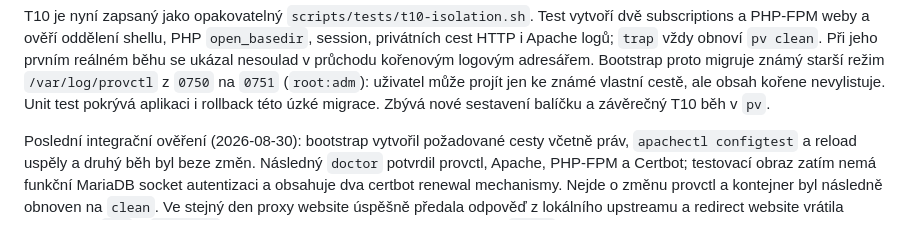
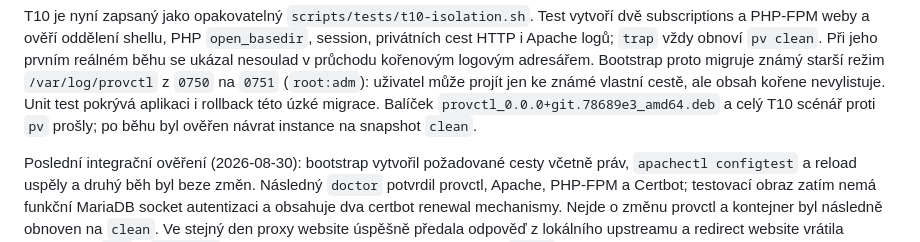
Before and after one commit to jozuekupec/provctl, a Markdown page: docs/roadmap.md, the part around the change. Rendered like a GitHub page.

Commit message:
Record isolation test validation

```diff
--- a/docs/roadmap.md
+++ b/docs/roadmap.md
@@ -483,8 +483,9 @@ obnoví `pv clean`. Při jeho prvním reálném běhu se ukázal nesoulad v prů
 kořenovým logovým adresářem. Bootstrap proto migruje známý starší režim
 `/var/log/provctl` z `0750` na `0751` (`root:adm`): uživatel může projít jen
 ke známé vlastní cestě, ale obsah kořene nevylistuje. Unit test pokrývá
-aplikaci i rollback této úzké migrace. Zbývá nové sestavení balíčku a závěrečný
-T10 běh v `pv`.
+aplikaci i rollback této úzké migrace. Balíček
+`provctl_0.0.0+git.78689e3_amd64.deb` a celý T10 scénář proti `pv` prošly;
+po běhu byl ověřen návrat instance na snapshot `clean`.
 
 Poslední integrační ověření (2026-08-30): bootstrap vytvořil požadované cesty
 včetně práv, `apachectl configtest` a reload uspěly a druhý běh byl beze změn.
```
